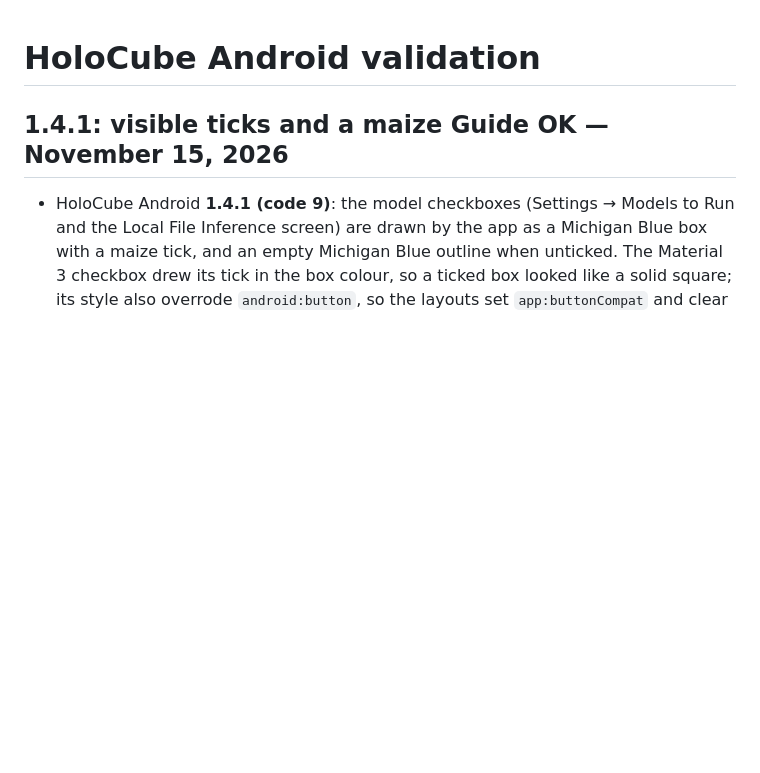
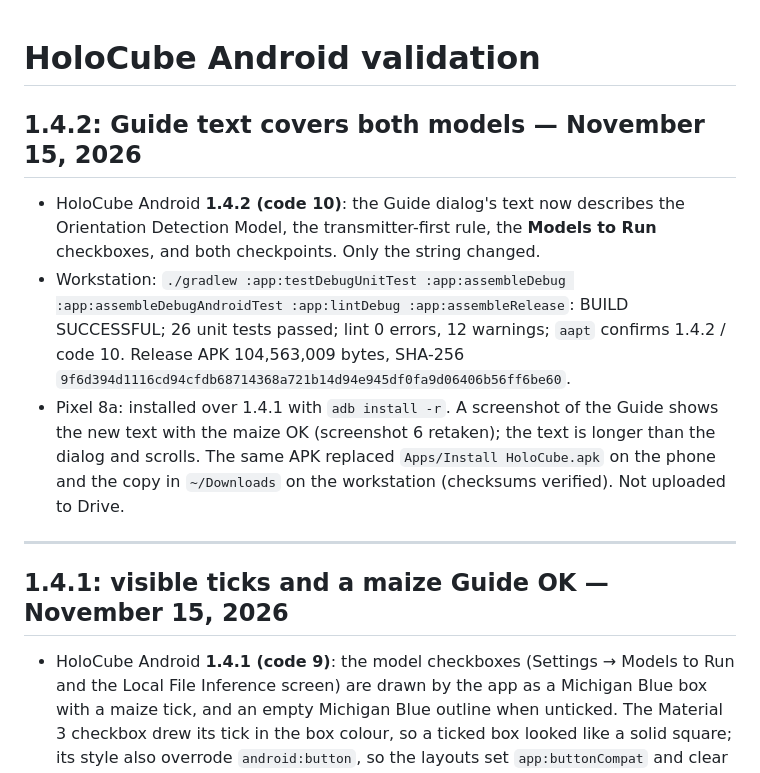
Before and after one commit to denizkarya1999/HoloCube_Android, a Markdown page: VALIDATION.md, the part around the change. Drawn GitHub-style; blank space fills up the shorter version.

Commit message:
Describe both models in the Guide (1.4.2)
The Guide dialog still described only the transmitter model and a Settings
page with two entries. Its text now covers the Orientation Detection Model,
the transmitter-first rule, the Models to Run checkboxes, Local File
Inference running the ticked models, and both checkpoints. Only the string
changed; screenshot 6 is retaken.

26 unit tests pass and lint has 0 errors. Checked on the Pixel 8a from a
screenshot of the dialog.

Co-Authored-By: Claude Fable 5.2 <noreply@anthropic.com>

```diff
--- a/VALIDATION.md
+++ b/VALIDATION.md
@@ -1,4 +1,21 @@
 # HoloCube Android validation
+
+## 1.4.2: Guide text covers both models — November 15, 2026
+
+- HoloCube Android **1.4.2 (code 10)**: the Guide dialog's text now describes the
+  Orientation Detection Model, the transmitter-first rule, the **Models to Run**
+  checkboxes, and both checkpoints. Only the string changed.
+- Workstation: `./gradlew :app:testDebugUnitTest :app:assembleDebug
+  :app:assembleDebugAndroidTest :app:lintDebug :app:assembleRelease`: BUILD SUCCESSFUL;
+  26 unit tests passed; lint 0 errors, 12 warnings; `aapt` confirms 1.4.2 / code 10.
+  Release APK 104,563,009 bytes, SHA-256
+  `9f6d394d1116cd94cfdb68714368a721b14d94e945df0fa9d06406b56ff6be60`.
+- Pixel 8a: installed over 1.4.1 with `adb install -r`. A screenshot of the Guide shows
+  the new text with the maize OK (screenshot 6 retaken); the text is longer than the
+  dialog and scrolls. The same APK replaced `Apps/Install HoloCube.apk` on the phone and
+  the copy in `~/Downloads` on the workstation (checksums verified). Not uploaded to Drive.
+
+---
 
 ## 1.4.1: visible ticks and a maize Guide OK — November 15, 2026
 
```
Also changed, not shown: Screenshots/6.png, 2 other files.
